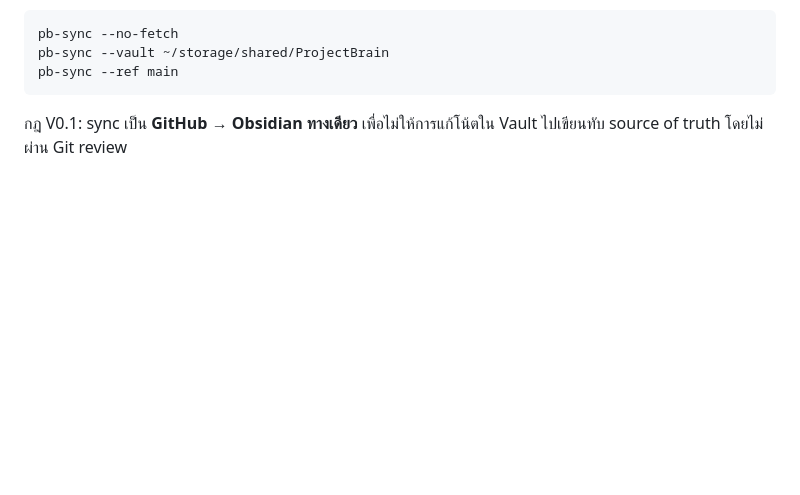
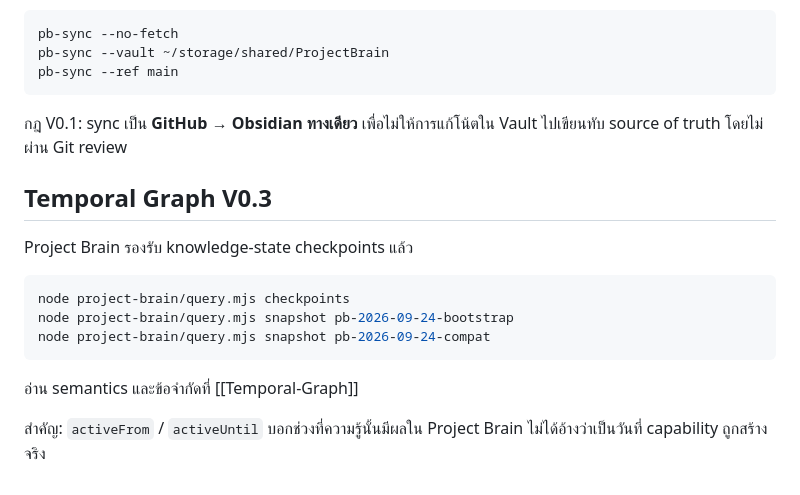
Before and after one commit to nustanakritwithai/aiwebcpu, a Markdown page: project-brain/README.md, the part around the change. Rendered like a GitHub page; blank space fills up the shorter version.

Commit message:
docs(project-brain): document temporal snapshot queries

````diff
--- a/project-brain/README.md
+++ b/project-brain/README.md
@@ -97,3 +97,18 @@ pb-sync --ref main
 ```
 
 กฎ V0.1: sync เป็น **GitHub → Obsidian ทางเดียว** เพื่อไม่ให้การแก้โน้ตใน Vault ไปเขียนทับ source of truth โดยไม่ผ่าน Git review
+
+
+## Temporal Graph V0.3
+
+Project Brain รองรับ knowledge-state checkpoints แล้ว
+
+```bash
+node project-brain/query.mjs checkpoints
+node project-brain/query.mjs snapshot pb-2026-09-24-bootstrap
+node project-brain/query.mjs snapshot pb-2026-09-24-compat
+```
+
+อ่าน semantics และข้อจำกัดที่ [[Temporal-Graph]]
+
+สำคัญ: `activeFrom` / `activeUntil` บอกช่วงที่ความรู้นั้นมีผลใน Project Brain ไม่ได้อ้างว่าเป็นวันที่ capability ถูกสร้างจริง
````
